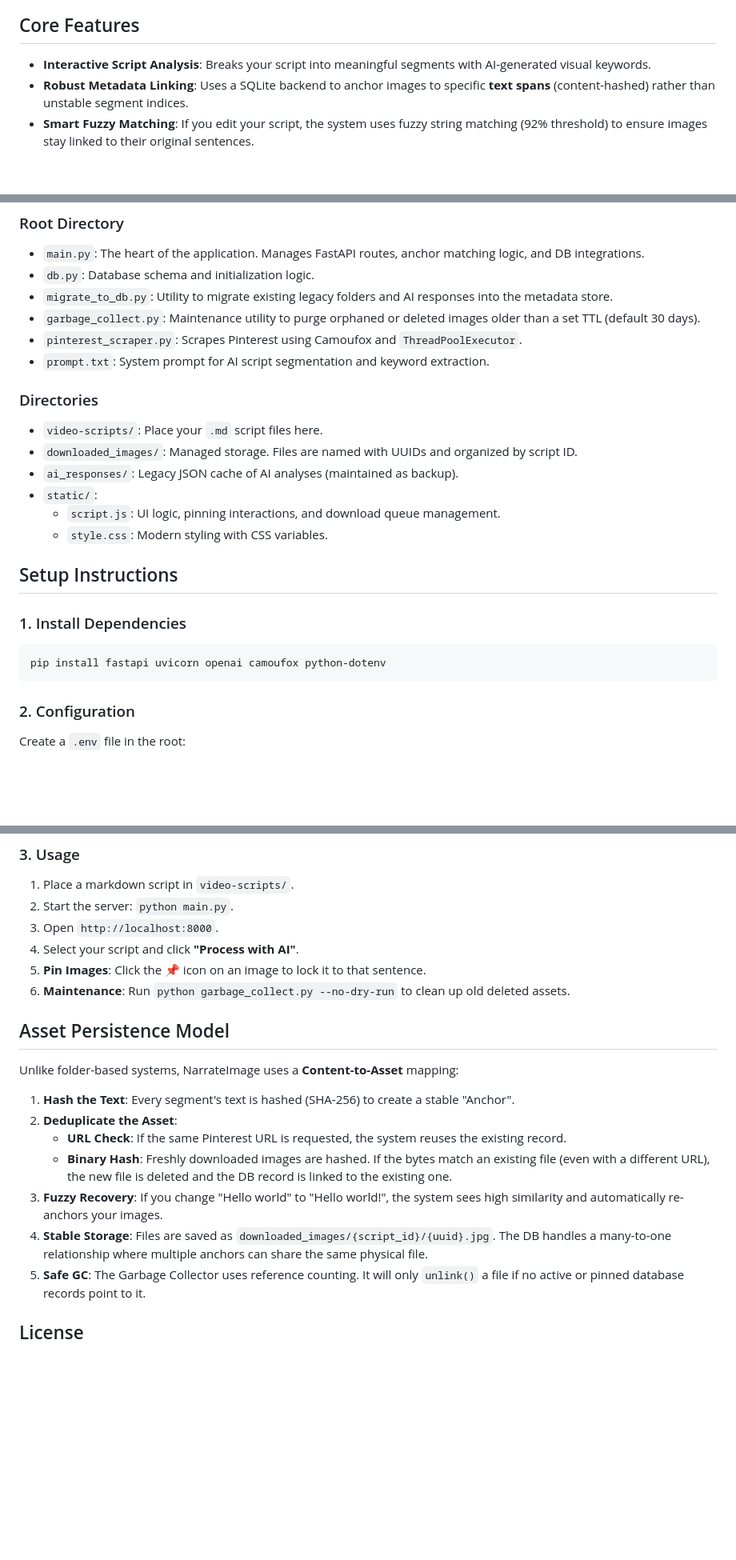
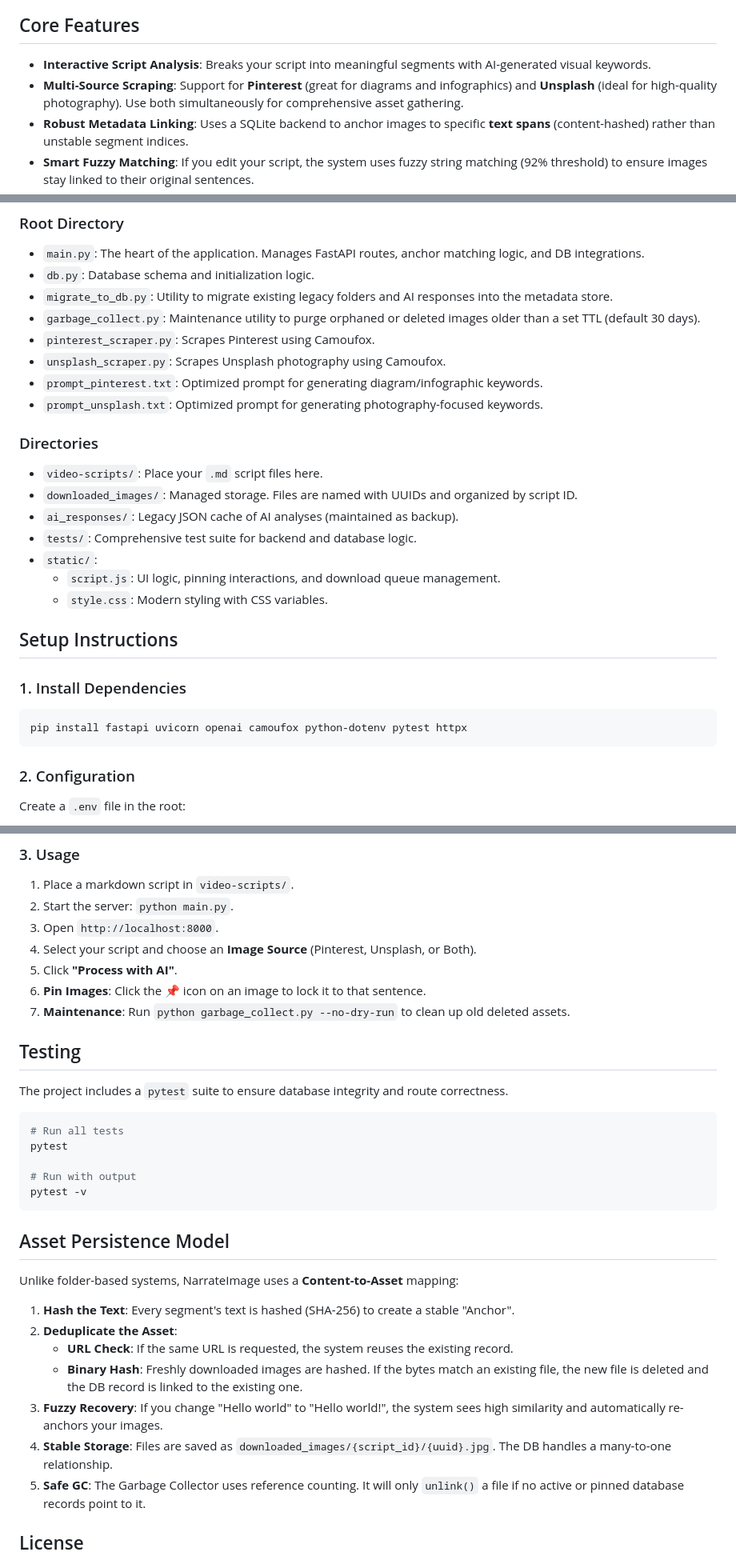
Before and after one commit to puskarwagle/Pictos, a Markdown page: README.md, 3 parts joined by grey strips. Shown at 80% size. GitHub-like rendering; blank space fills up the shorter version.

````diff
--- a/README.md
+++ b/README.md
@@ -5,6 +5,7 @@ NarrateImage is a specialized tool for video creators (AI creators, documentary
 ## Core Features
 
 - **Interactive Script Analysis**: Breaks your script into meaningful segments with AI-generated visual keywords.
+- **Multi-Source Scraping**: Support for **Pinterest** (great for diagrams and infographics) and **Unsplash** (ideal for high-quality photography). Use both simultaneously for comprehensive asset gathering.
 - **Robust Metadata Linking**: Uses a SQLite backend to anchor images to specific **text spans** (content-hashed) rather than unstable segment indices.
 - **Smart Fuzzy Matching**: If you edit your script, the system uses fuzzy string matching (92% threshold) to ensure images stay linked to their original sentences.
 - **Image Pinning**: Explicitly "lock" 📌 images to a text anchor so they survive even major script re-segmentations.
@@ -30,13 +31,16 @@ NarrateImage is a specialized tool for video creators (AI creators, documentary
 - `db.py`: Database schema and initialization logic.
 - `migrate_to_db.py`: Utility to migrate existing legacy folders and AI responses into the metadata store.
 - `garbage_collect.py`: Maintenance utility to purge orphaned or deleted images older than a set TTL (default 30 days).
-- `pinterest_scraper.py`: Scrapes Pinterest using Camoufox and `ThreadPoolExecutor`.
-- `prompt.txt`: System prompt for AI script segmentation and keyword extraction.
+- `pinterest_scraper.py`: Scrapes Pinterest using Camoufox.
+- `unsplash_scraper.py`: Scrapes Unsplash photography using Camoufox.
+- `prompt_pinterest.txt`: Optimized prompt for generating diagram/infographic keywords.
+- `prompt_unsplash.txt`: Optimized prompt for generating photography-focused keywords.
 
 ### Directories
 - `video-scripts/`: Place your `.md` script files here.
 - `downloaded_images/`: Managed storage. Files are named with UUIDs and organized by script ID.
 - `ai_responses/`: Legacy JSON cache of AI analyses (maintained as backup).
+- `tests/`: Comprehensive test suite for backend and database logic.
 - `static/`:
     - `script.js`: UI logic, pinning interactions, and download queue management.
     - `style.css`: Modern styling with CSS variables.
@@ -45,7 +49,7 @@ NarrateImage is a specialized tool for video creators (AI creators, documentary
 
 ### 1. Install Dependencies
 ```bash
-pip install fastapi uvicorn openai camoufox python-dotenv
+pip install fastapi uvicorn openai camoufox python-dotenv pytest httpx
 ```
 
 ### 2. Configuration
@@ -60,18 +64,29 @@ USE_DB_READ=true
 1. Place a markdown script in `video-scripts/`.
 2. Start the server: `python main.py`.
 3. Open `http://localhost:8000`.
-4. Select your script and click **"Process with AI"**.
-5. **Pin Images**: Click the 📌 icon on an image to lock it to that sentence.
-6. **Maintenance**: Run `python garbage_collect.py --no-dry-run` to clean up old deleted assets.
+4. Select your script and choose an **Image Source** (Pinterest, Unsplash, or Both).
+5. Click **"Process with AI"**.
+6. **Pin Images**: Click the 📌 icon on an image to lock it to that sentence.
+7. **Maintenance**: Run `python garbage_collect.py --no-dry-run` to clean up old deleted assets.
+
+## Testing
+The project includes a `pytest` suite to ensure database integrity and route correctness.
+```bash
+# Run all tests
+pytest
+
+# Run with output
+pytest -v
+```
 
 ## Asset Persistence Model
 Unlike folder-based systems, NarrateImage uses a **Content-to-Asset** mapping:
 1. **Hash the Text**: Every segment's text is hashed (SHA-256) to create a stable "Anchor".
 2. **Deduplicate the Asset**:
-    - **URL Check**: If the same Pinterest URL is requested, the system reuses the existing record.
-    - **Binary Hash**: Freshly downloaded images are hashed. If the bytes match an existing file (even with a different URL), the new file is deleted and the DB record is linked to the existing one.
+    - **URL Check**: If the same URL is requested, the system reuses the existing record.
+    - **Binary Hash**: Freshly downloaded images are hashed. If the bytes match an existing file, the new file is deleted and the DB record is linked to the existing one.
 3. **Fuzzy Recovery**: If you change "Hello world" to "Hello world!", the system sees high similarity and automatically re-anchors your images.
-4. **Stable Storage**: Files are saved as `downloaded_images/{script_id}/{uuid}.jpg`. The DB handles a many-to-one relationship where multiple anchors can share the same physical file.
+4. **Stable Storage**: Files are saved as `downloaded_images/{script_id}/{uuid}.jpg`. The DB handles a many-to-one relationship.
 5. **Safe GC**: The Garbage Collector uses reference counting. It will only `unlink()` a file if no active or pinned database records point to it.
 
 ## License
````
